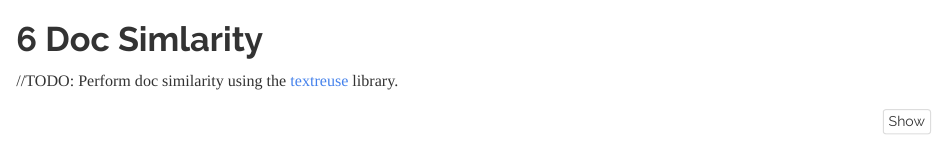
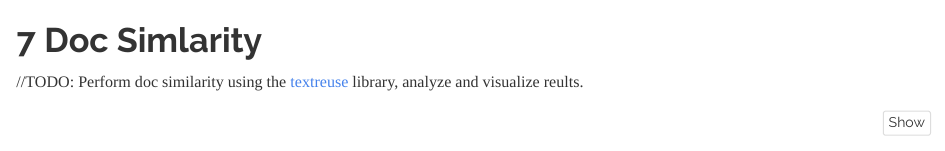
Before and after one commit to berserkhmdvhb/MADS-NLP, an R Markdown document (report.Rmd): the page in a window 1100 px wide, from 10330 px down before the commit and from 10410 px down after it, so that both start at the same text. Rendered offline with R 4.5, knitr and Pandoc, with nearby package versions; some code elsewhere in the file could not run offline.

````diff
--- a/report.Rmd
+++ b/report.Rmd
@@ -425,7 +426,7 @@
 
 # **Doc Simlarity**
 
-//TODO: Perform doc similarity using the [textreuse](https://docs.ropensci.org/textreuse/) library.
+//TODO: Perform doc similarity using the [textreuse](https://docs.ropensci.org/textreuse/) library, analyze and visualize reults.
 
 ```{r}
 #loc <- "/home/hamed/Documents/R/MADS-NLP/data/texts"
````
Also changed, not shown: report.html, report.Rmd (1 more changed lines).
